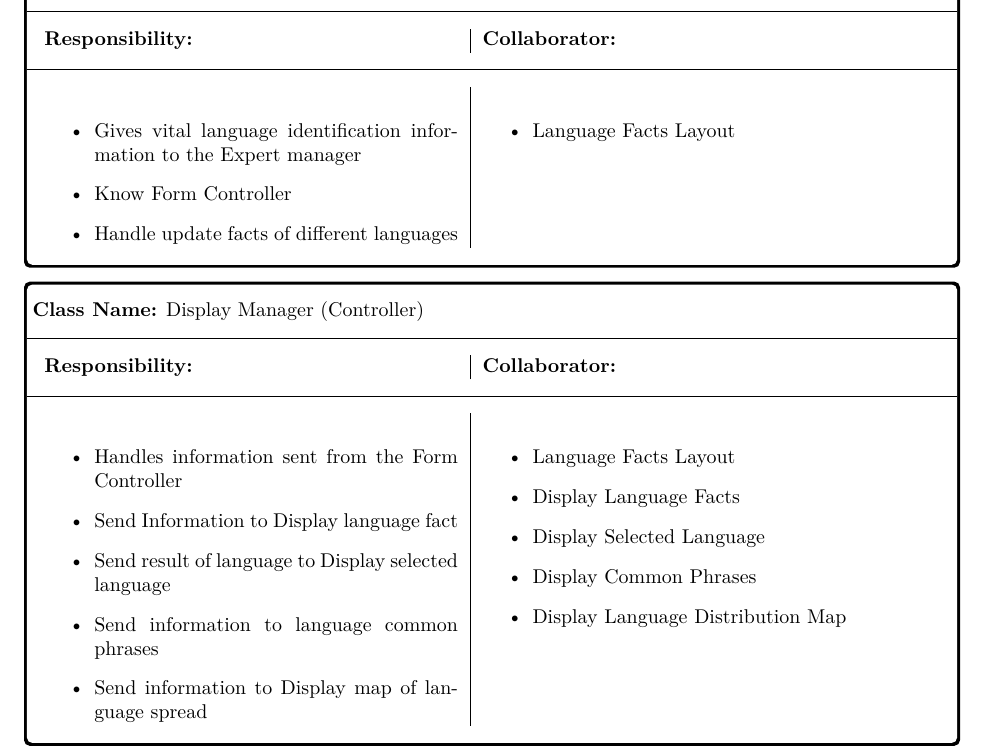
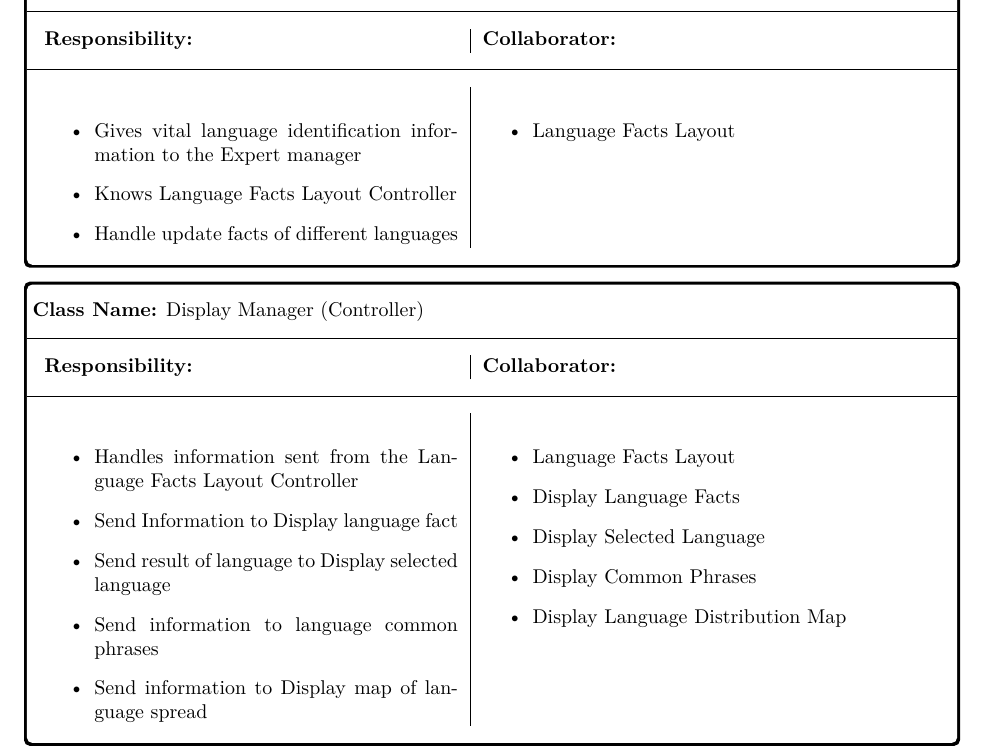
Before and after one commit to AH-Huynh942/3A03_What_Is_This_App, a LaTeX document (SE3A04_D2_index.tex, which reads Section4/DisplayManager.tex, Section4/UpdateFacts.tex): part of page 10 of 14, cut so that both start at the same text. Compiled offline with pdfLaTeX.

Commit message:
two more form controllers

```diff
--- a/Section4/DisplayManager.tex
+++ b/Section4/DisplayManager.tex
@@ -12,7 +12,7 @@
     \tcbline
     \begin{tabular}{p{0.45\linewidth} | p{0.45\linewidth}}
         \begin{itemize}
-            \item Handles information sent from the Form Controller
+            \item Handles information sent from the Language Facts Layout Controller
             \item Send Information to Display language fact
             \item Send result of language to Display selected language
             \item Send information to language common phrases
--- a/Section4/UpdateFacts.tex
+++ b/Section4/UpdateFacts.tex
@@ -13,7 +13,7 @@
     \begin{tabular}{p{0.45\linewidth} | p{0.45\linewidth}}
         \begin{itemize}
             \item Gives vital language identification information to the Expert manager
-            \item Know Form Controller
+            \item Knows Language Facts Layout Controller
             \item Handle update facts of different languages
         \end{itemize}
         &
```
